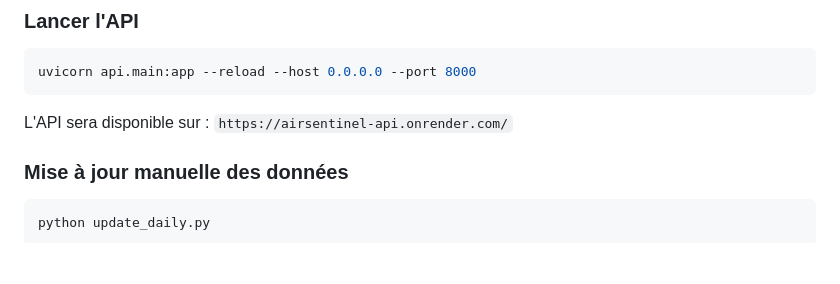
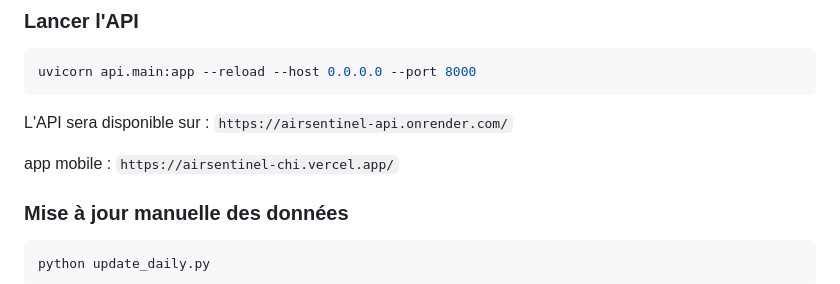
Before and after one commit to bodehousabine/AirSentinel, a Markdown page: README.md, the part around the change. GitHub-like rendering; blank space fills up the shorter version.

Commit message:
Update README with mobile app URL
Added mobile app link to the README.

````diff
--- a/README.md
+++ b/README.md
@@ -142,6 +142,8 @@ Le dashboard sera disponible sur `https://airsentinel-cameroon.streamlit.app/`
 uvicorn api.main:app --reload --host 0.0.0.0 --port 8000
 ```
 L'API sera disponible sur : `https://airsentinel-api.onrender.com/`
+
+app mobile : `https://airsentinel-chi.vercel.app/`
 
 ### Mise à jour manuelle des données
 
````
